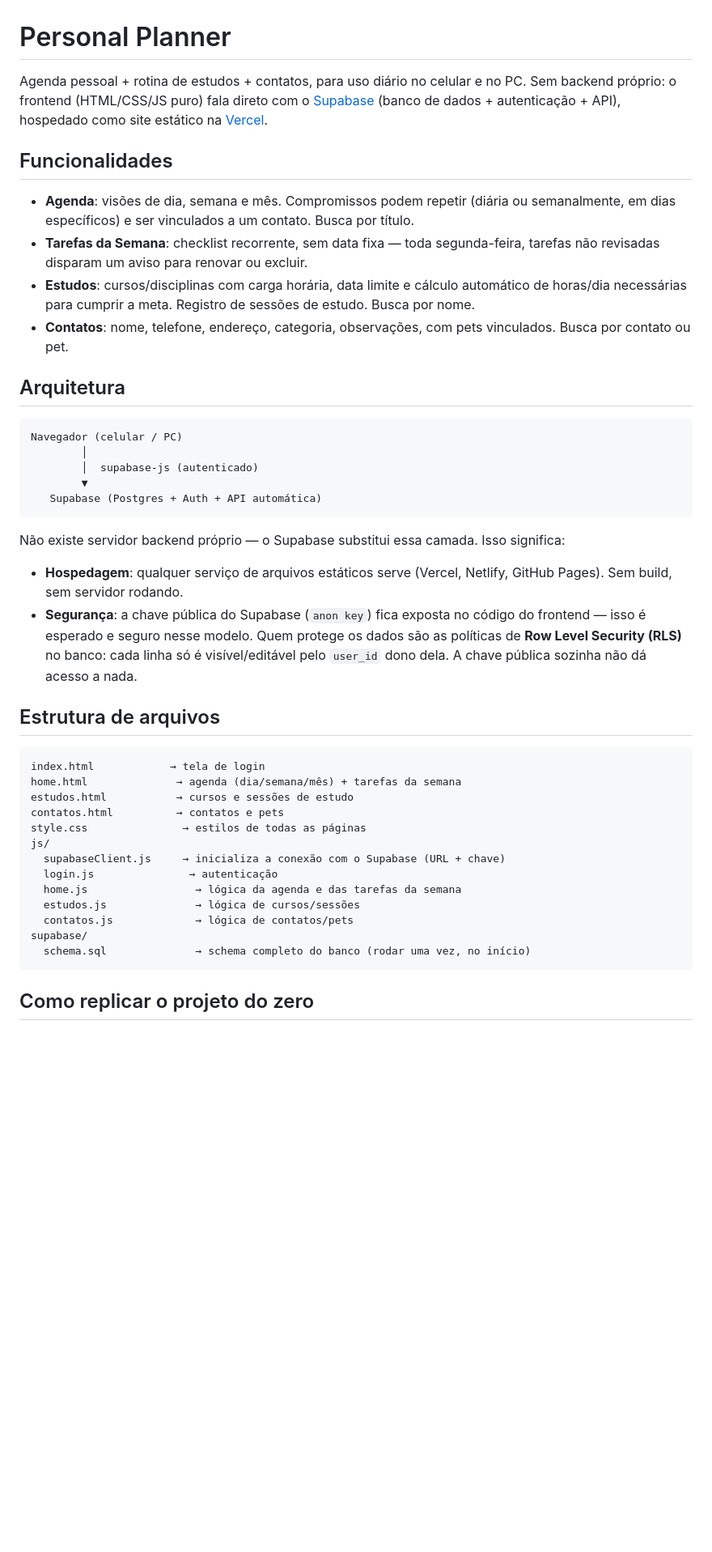
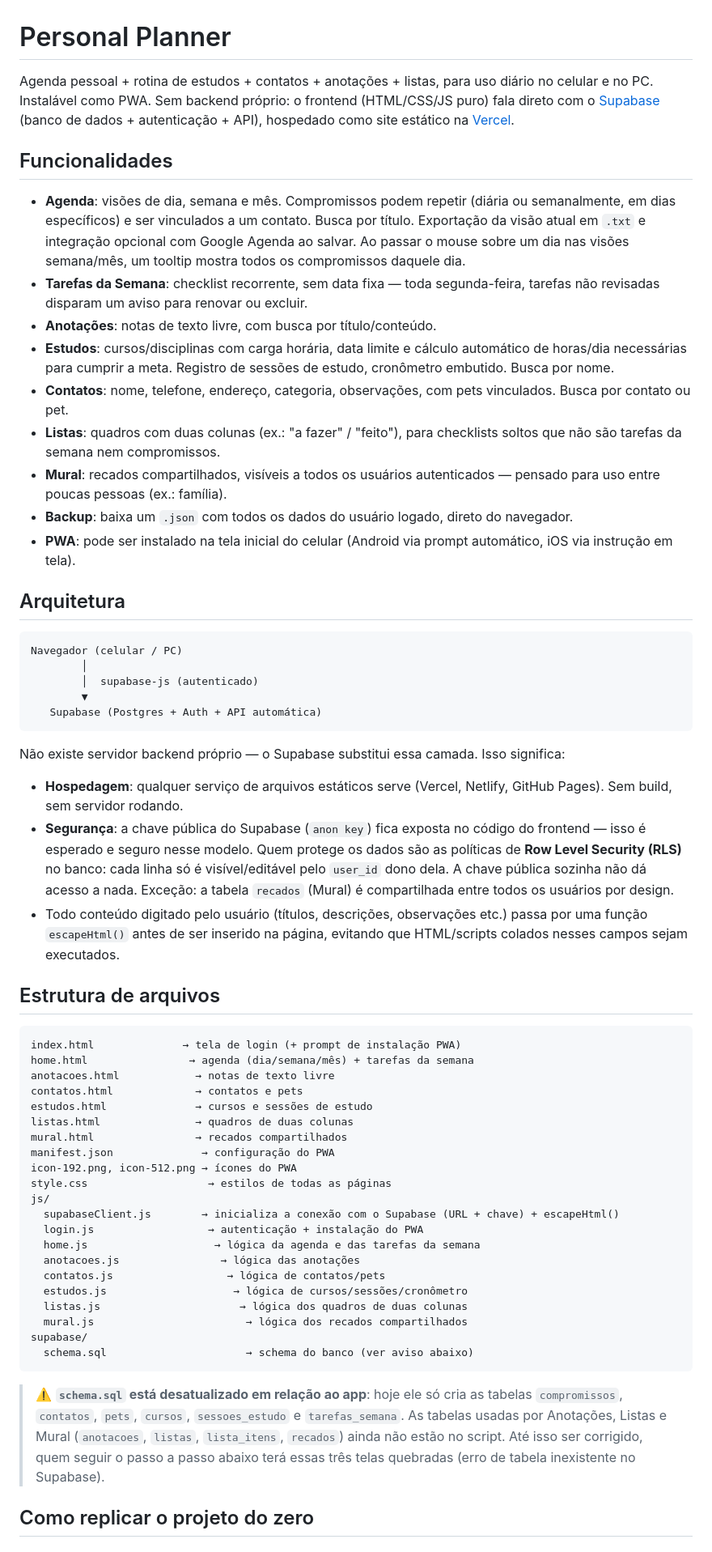
Before and after one commit to VitorPantojaDev/Personal-Planner, a Markdown page: README.md, the part around one of its changes. Shown at 81% size. Rendered like a GitHub page; blank space fills up the shorter version.

````diff
--- a/README.md
+++ b/README.md
@@ -1,13 +1,18 @@
 # Personal Planner
 
-Agenda pessoal + rotina de estudos + contatos, para uso diário no celular e no PC. Sem backend próprio: o frontend (HTML/CSS/JS puro) fala direto com o [Supabase](https://supabase.com) (banco de dados + autenticação + API), hospedado como site estático na [Vercel](https://vercel.com).
+Agenda pessoal + rotina de estudos + contatos + anotações + listas, para uso diário no celular e no PC. Instalável como PWA. Sem backend próprio: o frontend (HTML/CSS/JS puro) fala direto com o [Supabase](https://supabase.com) (banco de dados + autenticação + API), hospedado como site estático na [Vercel](https://vercel.com).
 
 ## Funcionalidades
 
-- **Agenda**: visões de dia, semana e mês. Compromissos podem repetir (diária ou semanalmente, em dias específicos) e ser vinculados a um contato. Busca por título.
+- **Agenda**: visões de dia, semana e mês. Compromissos podem repetir (diária ou semanalmente, em dias específicos) e ser vinculados a um contato. Busca por título. Exportação da visão atual em `.txt` e integração opcional com Google Agenda ao salvar. Ao passar o mouse sobre um dia nas visões semana/mês, um tooltip mostra todos os compromissos daquele dia.
 - **Tarefas da Semana**: checklist recorrente, sem data fixa — toda segunda-feira, tarefas não revisadas disparam um aviso para renovar ou excluir.
-- **Estudos**: cursos/disciplinas com carga horária, data limite e cálculo automático de horas/dia necessárias para cumprir a meta. Registro de sessões de estudo. Busca por nome.
+- **Anotações**: notas de texto livre, com busca por título/conteúdo.
+- **Estudos**: cursos/disciplinas com carga horária, data limite e cálculo automático de horas/dia necessárias para cumprir a meta. Registro de sessões de estudo, cronômetro embutido. Busca por nome.
 - **Contatos**: nome, telefone, endereço, categoria, observações, com pets vinculados. Busca por contato ou pet.
+- **Listas**: quadros com duas colunas (ex.: "a fazer" / "feito"), para checklists soltos que não são tarefas da semana nem compromissos.
+- **Mural**: recados compartilhados, visíveis a todos os usuários autenticados — pensado para uso entre poucas pessoas (ex.: família).
+- **Backup**: baixa um `.json` com todos os dados do usuário logado, direto do navegador.
+- **PWA**: pode ser instalado na tela inicial do celular (Android via prompt automático, iOS via instrução em tela).
 
 ## Arquitetura
 
@@ -22,25 +27,36 @@ Navegador (celular / PC)
 Não existe servidor backend próprio — o Supabase substitui essa camada. Isso significa:
 
 - **Hospedagem**: qualquer serviço de arquivos estáticos serve (Vercel, Netlify, GitHub Pages). Sem build, sem servidor rodando.
-- **Segurança**: a chave pública do Supabase (`anon key`) fica exposta no código do frontend — isso é esperado e seguro nesse modelo. Quem protege os dados são as políticas de **Row Level Security (RLS)** no banco: cada linha só é visível/editável pelo `user_id` dono dela. A chave pública sozinha não dá acesso a nada.
+- **Segurança**: a chave pública do Supabase (`anon key`) fica exposta no código do frontend — isso é esperado e seguro nesse modelo. Quem protege os dados são as políticas de **Row Level Security (RLS)** no banco: cada linha só é visível/editável pelo `user_id` dono dela. A chave pública sozinha não dá acesso a nada. Exceção: a tabela `recados` (Mural) é compartilhada entre todos os usuários por design.
+- Todo conteúdo digitado pelo usuário (títulos, descrições, observações etc.) passa por uma função `escapeHtml()` antes de ser inserido na página, evitando que HTML/scripts colados nesses campos sejam executados.
 
 ## Estrutura de arquivos
 
 ```
-index.html            → tela de login
-home.html              → agenda (dia/semana/mês) + tarefas da semana
-estudos.html           → cursos e sessões de estudo
-contatos.html          → contatos e pets
-style.css               → estilos de todas as páginas
+index.html              → tela de login (+ prompt de instalação PWA)
+home.html                → agenda (dia/semana/mês) + tarefas da semana
+anotacoes.html            → notas de texto livre
+contatos.html             → contatos e pets
+estudos.html              → cursos e sessões de estudo
+listas.html               → quadros de duas colunas
+mural.html                → recados compartilhados
+manifest.json              → configuração do PWA
+icon-192.png, icon-512.png → ícones do PWA
+style.css                   → estilos de todas as páginas
 js/
-  supabaseClient.js     → inicializa a conexão com o Supabase (URL + chave)
-  login.js               → autenticação
-  home.js                 → lógica da agenda e das tarefas da semana
-  estudos.js              → lógica de cursos/sessões
-  contatos.js             → lógica de contatos/pets
+  supabaseClient.js        → inicializa a conexão com o Supabase (URL + chave) + escapeHtml()
+  login.js                  → autenticação + instalação do PWA
+  home.js                    → lógica da agenda e das tarefas da semana
+  anotacoes.js                → lógica das anotações
+  contatos.js                  → lógica de contatos/pets
+  estudos.js                    → lógica de cursos/sessões/cronômetro
+  listas.js                      → lógica dos quadros de duas colunas
+  mural.js                        → lógica dos recados compartilhados
 supabase/
-  schema.sql              → schema completo do banco (rodar uma vez, no início)
+  schema.sql                      → schema do banco (ver aviso abaixo)
 ```
+
+> ⚠️ **`schema.sql` está desatualizado em relação ao app**: hoje ele só cria as tabelas `compromissos`, `contatos`, `pets`, `cursos`, `sessoes_estudo` e `tarefas_semana`. As tabelas usadas por Anotações, Listas e Mural (`anotacoes`, `listas`, `lista_itens`, `recados`) ainda não estão no script. Até isso ser corrigido, quem seguir o passo a passo abaixo terá essas três telas quebradas (erro de tabela inexistente no Supabase).
 
 ## Como replicar o projeto do zero
 
````
Also changed, not shown: other parts of README.md (+9 -2 lines).
